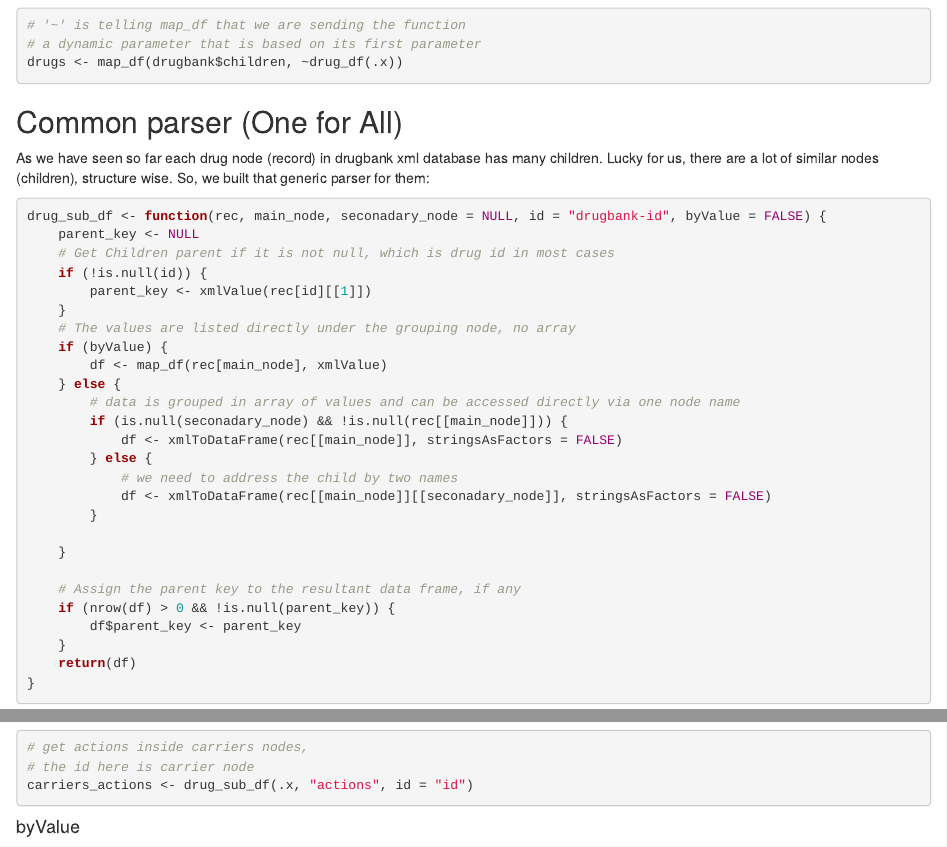
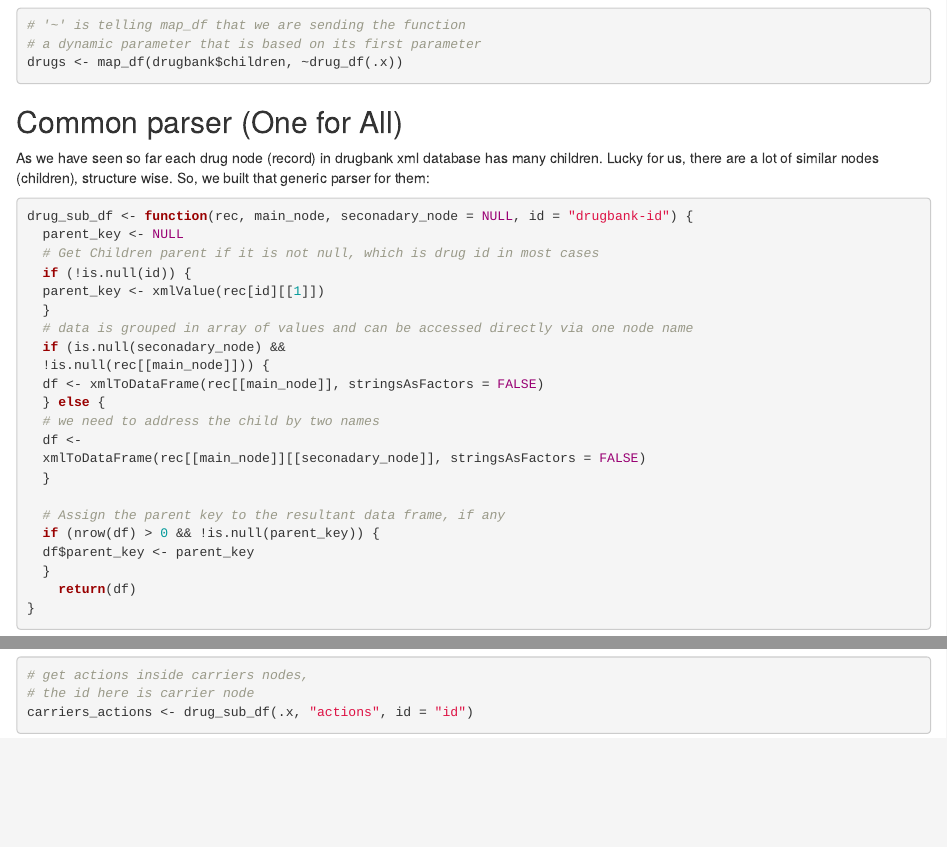
Before and after one commit to Dainanahan/Blogs, an R Markdown document (Technical/1.Journey_to_the_Center_of_DrugBank_XML/Journey_to_the_Center_of_DrugBank_XML.Rmd): the page in a window 1100 px wide, from 2130 px down, and a second part further down, joined at a grey line. Rendered offline with R 4.5, knitr and Pandoc, with nearby package versions; some code elsewhere in the file could not run offline.

Commit message:
#3 finalize second part

````diff
--- a/Technical/1.Journey_to_the_Center_of_DrugBank_XML/Journey_to_the_Center_of_DrugBank_XML.Rmd
+++ b/Technical/1.Journey_to_the_Center_of_DrugBank_XML/Journey_to_the_Center_of_DrugBank_XML.Rmd
@@ -116,30 +116,26 @@ drugs <- map_df(drugbank$children, ~drug_df(.x))
 As we have seen so far each drug node (record) in drugbank xml database has many children. Lucky for us, there are a lot of similar nodes (children), structure wise. So, we built that generic parser for them:
 
 ```{r one_for_all, eval=FALSE}
-drug_sub_df <- function(rec, main_node, seconadary_node = NULL, id = "drugbank-id", byValue = FALSE) {
-    parent_key <- NULL
-    # Get Children parent if it is not null, which is drug id in most cases
-    if (!is.null(id)) {
-        parent_key <- xmlValue(rec[id][[1]])
-    }
-    # The values are listed directly under the grouping node, no array
-    if (byValue) {
-        df <- map_df(rec[main_node], xmlValue)
-    } else {
-        # data is grouped in array of values and can be accessed directly via one node name
-        if (is.null(seconadary_node) && !is.null(rec[[main_node]])) {
-            df <- xmlToDataFrame(rec[[main_node]], stringsAsFactors = FALSE)
-        } else {
-            # we need to address the child by two names
-            df <- xmlToDataFrame(rec[[main_node]][[seconadary_node]], stringsAsFactors = FALSE)
-        }
+drug_sub_df <- function(rec, main_node, seconadary_node = NULL, id = "drugbank-id") {
+  parent_key <- NULL
+  # Get Children parent if it is not null, which is drug id in most cases
+  if (!is.null(id)) {
+  parent_key <- xmlValue(rec[id][[1]])
+  }
+  # data is grouped in array of values and can be accessed directly via one node name
+  if (is.null(seconadary_node) &&
+  !is.null(rec[[main_node]])) {
+  df <- xmlToDataFrame(rec[[main_node]], stringsAsFactors = FALSE)
+  } else {
+  # we need to address the child by two names
+  df <-
+  xmlToDataFrame(rec[[main_node]][[seconadary_node]], stringsAsFactors = FALSE)
+  }
 
-    }
-
-    # Assign the parent key to the resultant data frame, if any
-    if (nrow(df) > 0 && !is.null(parent_key)) {
-        df$parent_key <- parent_key
-    }
+  # Assign the parent key to the resultant data frame, if any
+  if (nrow(df) > 0 && !is.null(parent_key)) {
+  df$parent_key <- parent_key
+  }
     return(df)
 }
 ```
@@ -210,6 +206,3 @@ To determine the `parent key` field which is by default `drugbank-id` as follow:
 # the id here is carrier node
 carriers_actions <- drug_sub_df(.x, "actions", id = "id")
 ```
-
-
-#### byValue
````
